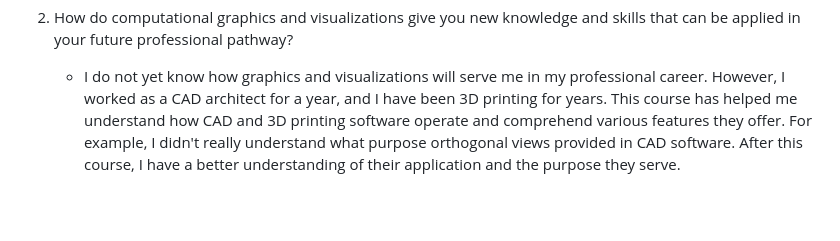
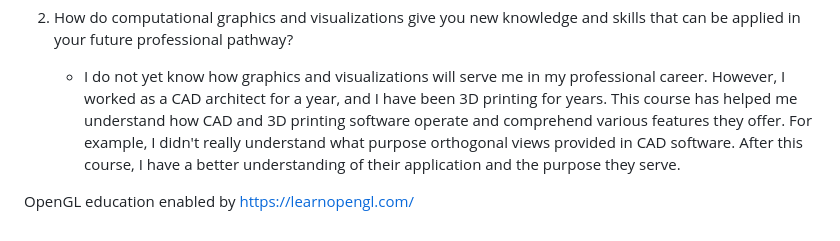
Before and after one commit to austinlf96/SNHU-Portfolio, a Markdown page: CS-330/README.md, the part around the change. GitHub-like rendering; blank space fills up the shorter version.

Commit message:
Update README with OpenGL education reference
Added a note about OpenGL education resource.

```diff
--- a/CS-330/README.md
+++ b/CS-330/README.md
@@ -29,3 +29,5 @@
 
 2. How do computational graphics and visualizations give you new knowledge and skills that can be applied in your future professional pathway?
    - I do not yet know how graphics and visualizations will serve me in my professional career. However, I worked as a CAD architect for a year, and I have been 3D printing for years. This course has helped me understand how CAD and 3D printing software operate and comprehend various features they offer. For example, I didn't really understand what purpose orthogonal views provided in CAD software. After this course, I have a better understanding of their application and the purpose they serve.
+
+OpenGL education enabled by https://learnopengl.com/
```
